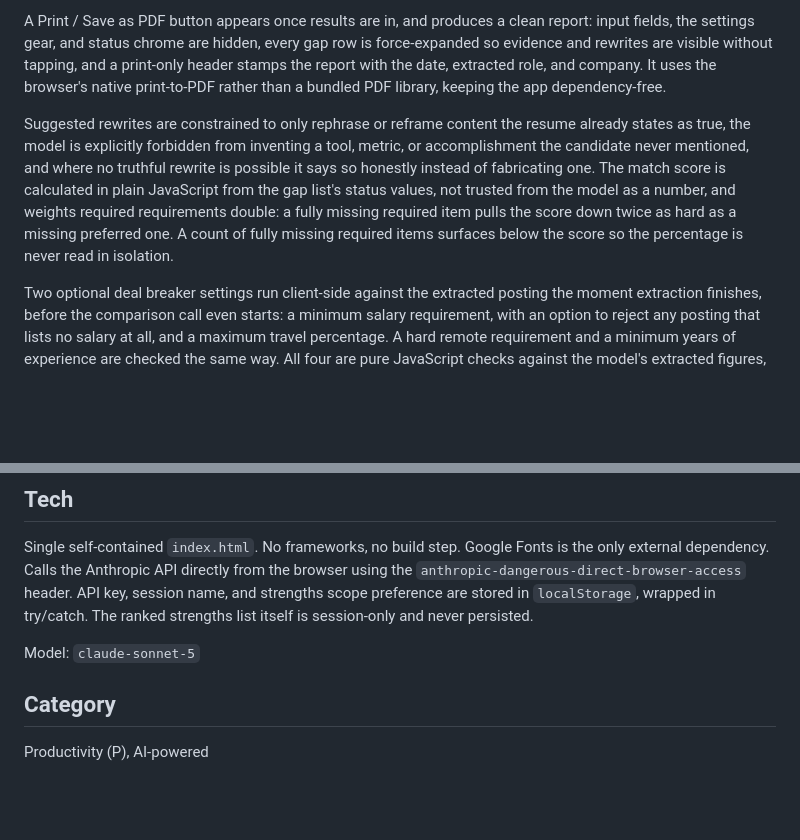
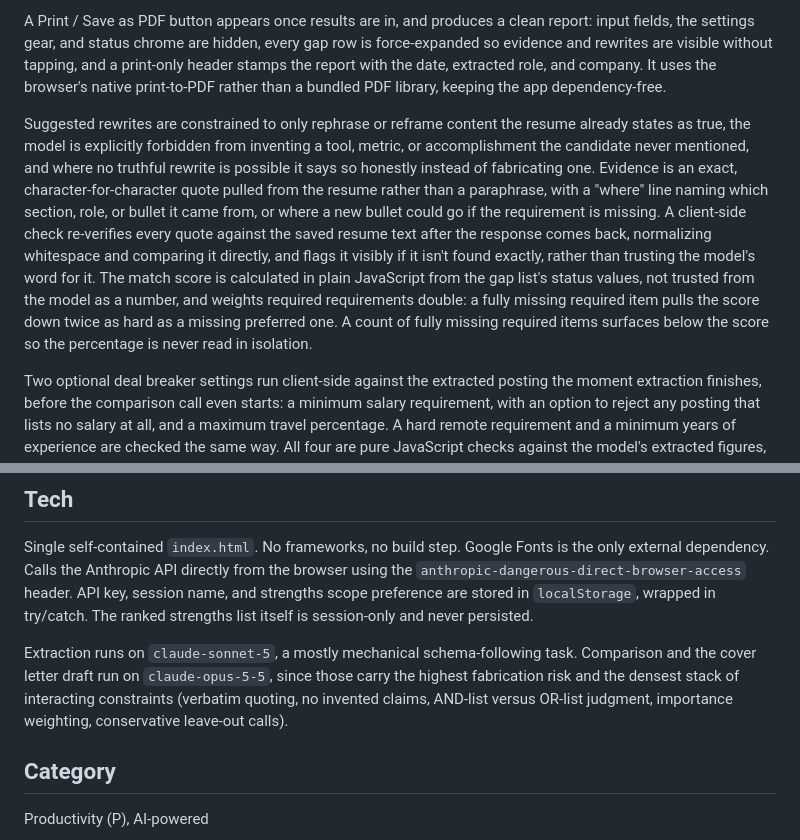
Before and after one commit to augustineiacopelli/appaday-111-application-gap-analysis, a Markdown page: README.md, 2 parts joined by grey strips. Rendered like a GitHub page; blank space fills up the shorter version.

Commit message:
Revise README with new model extraction details
Updated details on suggested rewrites and model usage.

```diff
--- a/README.md
+++ b/README.md
@@ -16,7 +16,7 @@ An ATS-Ready Cover Letter button appears at the end of the report. It's the one
 
 A Print / Save as PDF button appears once results are in, and produces a clean report: input fields, the settings gear, and status chrome are hidden, every gap row is force-expanded so evidence and rewrites are visible without tapping, and a print-only header stamps the report with the date, extracted role, and company. It uses the browser's native print-to-PDF rather than a bundled PDF library, keeping the app dependency-free.
 
-Suggested rewrites are constrained to only rephrase or reframe content the resume already states as true, the model is explicitly forbidden from inventing a tool, metric, or accomplishment the candidate never mentioned, and where no truthful rewrite is possible it says so honestly instead of fabricating one. The match score is calculated in plain JavaScript from the gap list's status values, not trusted from the model as a number, and weights required requirements double: a fully missing required item pulls the score down twice as hard as a missing preferred one. A count of fully missing required items surfaces below the score so the percentage is never read in isolation.
+Suggested rewrites are constrained to only rephrase or reframe content the resume already states as true, the model is explicitly forbidden from inventing a tool, metric, or accomplishment the candidate never mentioned, and where no truthful rewrite is possible it says so honestly instead of fabricating one. Evidence is an exact, character-for-character quote pulled from the resume rather than a paraphrase, with a "where" line naming which section, role, or bullet it came from, or where a new bullet could go if the requirement is missing. A client-side check re-verifies every quote against the saved resume text after the response comes back, normalizing whitespace and comparing it directly, and flags it visibly if it isn't found exactly, rather than trusting the model's word for it. The match score is calculated in plain JavaScript from the gap list's status values, not trusted from the model as a number, and weights required requirements double: a fully missing required item pulls the score down twice as hard as a missing preferred one. A count of fully missing required items surfaces below the score so the percentage is never read in isolation.
 
 Two optional deal breaker settings run client-side against the extracted posting the moment extraction finishes, before the comparison call even starts: a minimum salary requirement, with an option to reject any posting that lists no salary at all, and a maximum travel percentage. A hard remote requirement and a minimum years of experience are checked the same way. All four are pure JavaScript checks against the model's extracted figures, not model judgment calls.
 
@@ -32,7 +32,7 @@ A contact-info check runs directly against the resume text with plain regular ex
 
 Single self-contained `index.html`. No frameworks, no build step. Google Fonts is the only external dependency. Calls the Anthropic API directly from the browser using the `anthropic-dangerous-direct-browser-access` header. API key, session name, and strengths scope preference are stored in `localStorage`, wrapped in try/catch. The ranked strengths list itself is session-only and never persisted.
 
-Model: `claude-sonnet-5`
+Extraction runs on `claude-sonnet-5`, a mostly mechanical schema-following task. Comparison and the cover letter draft run on `claude-opus-5-5`, since those carry the highest fabrication risk and the densest stack of interacting constraints (verbatim quoting, no invented claims, AND-list versus OR-list judgment, importance weighting, conservative leave-out calls).
 
 ## Category
 
```
